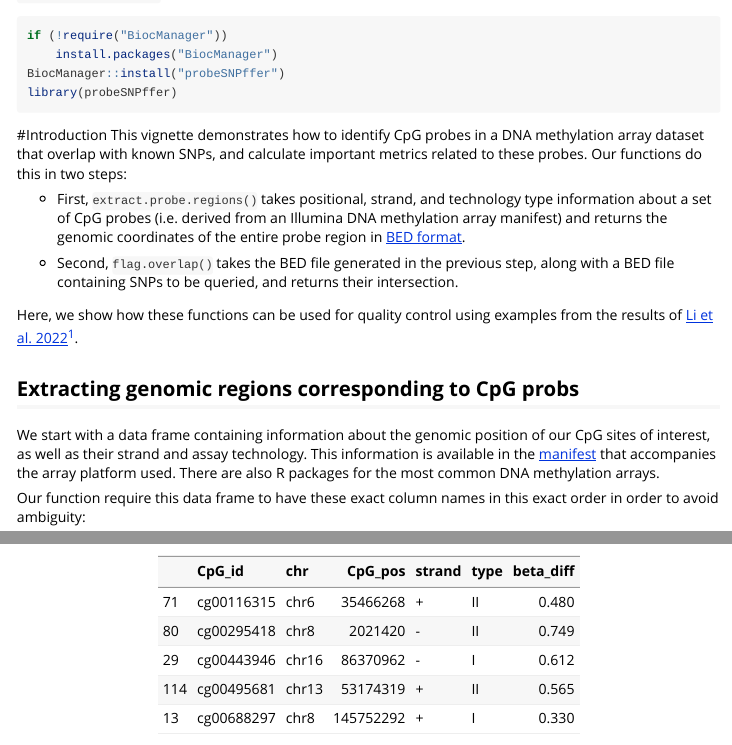
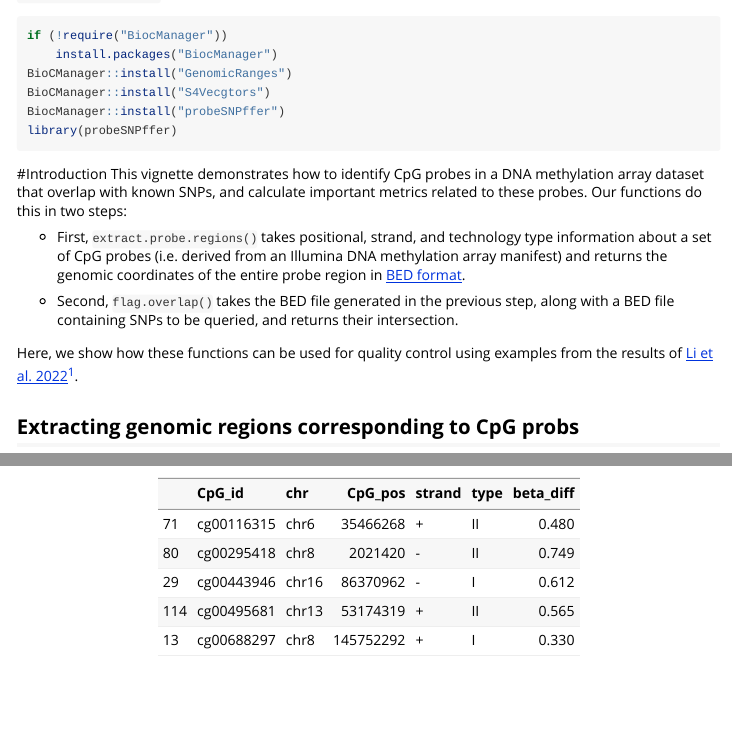
Before and after one commit to gillianmeeks/probeSNPffer, an R Markdown document (vignettes/identifying_probe_SNPs_introduction.Rmd): the page in a window 1100 px wide, from 230 px down, and a second part further down, joined at a grey line. Rendered offline with R 4.5, knitr and Pandoc, with nearby package versions; some code elsewhere in the file could not run offline.

Commit message:
Update identifying_probe_SNPs_introduction.Rmd

````diff
--- a/vignettes/identifying_probe_SNPs_introduction.Rmd
+++ b/vignettes/identifying_probe_SNPs_introduction.Rmd
@@ -23,6 +23,8 @@ installed via `BiocManager::install`:
 ```{r BiocManager, eval=FALSE}
 if (!require("BiocManager"))
     install.packages("BiocManager")
+BioCManager::install("GenomicRanges")
+BioCManager::install("S4Vecgtors")
 BiocManager::install("probeSNPffer")
 library(probeSNPffer)
 ```
````
